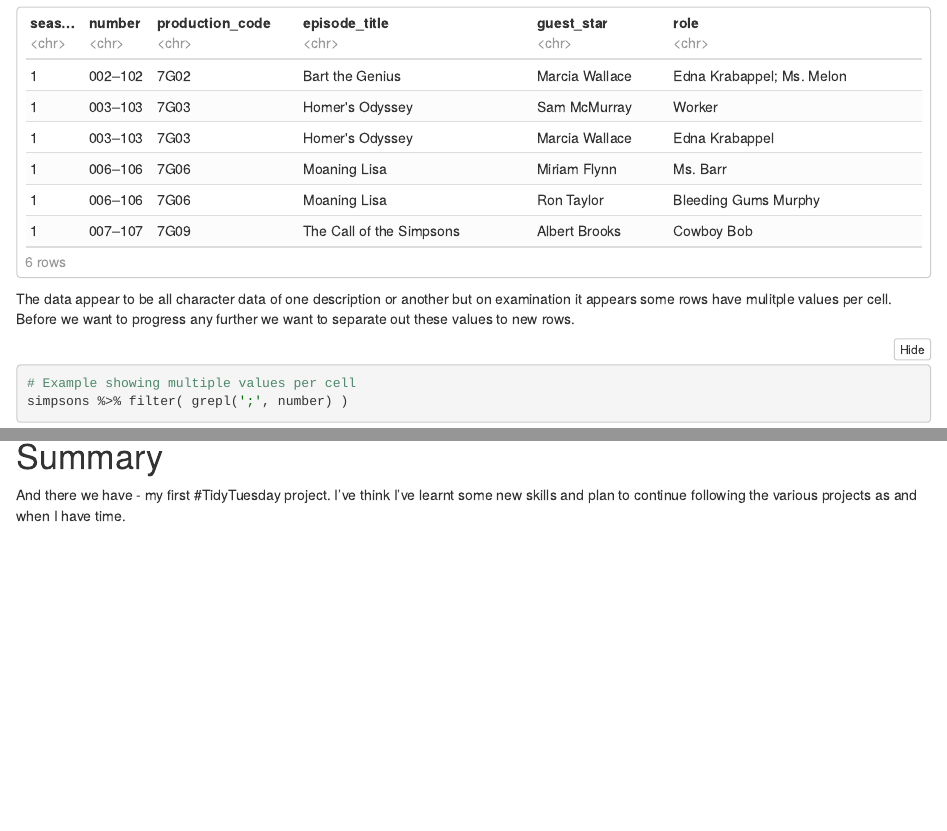
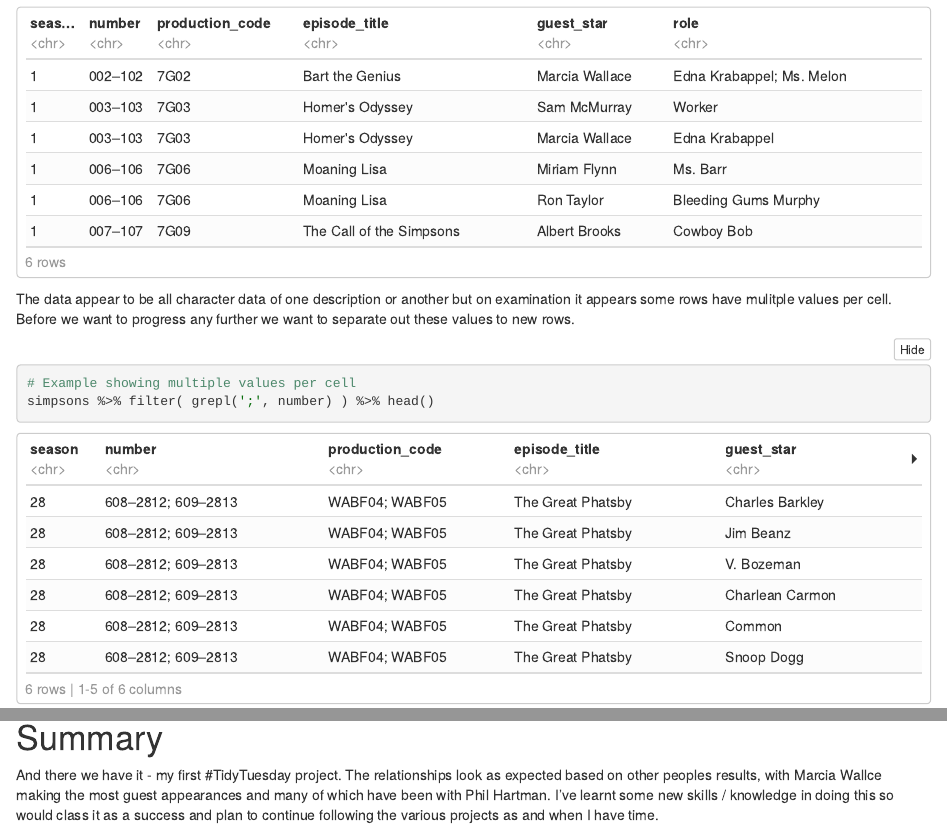
Before and after one commit to david-i-berry/TidyTuesday, an R Markdown document (20190827_Simpsons/notebook.Rmd): the page in a window 1100 px wide, from 1530 px down, and a second part further down, joined at a grey line. The pictures show the output file 20190827_Simpsons/notebook.nb.html that the author committed with the source, opened offline.

Commit message:
minor edits

````diff
--- a/20190827_Simpsons/notebook.Rmd
+++ b/20190827_Simpsons/notebook.Rmd
@@ -27,7 +27,7 @@
 The data appear to be all character data of one description or another but on examination it appears some rows have mulitple values per cell. Before we want to progress any further we want to separate out these values to new rows.
 ```{r}
 # Example showing multiple values per cell
-simpsons %>% filter( grepl(';', number) )
+simpsons %>% filter( grepl(';', number) ) %>% head()
 # Separate rows containing split episodes
 simpsons %>% separate_rows( c('number','production_code'), sep='; ') -> simpsons
 ```
@@ -60,4 +60,4 @@
 
 # Summary
 
-And there we have - my first #TidyTuesday project. I've think I've learnt some new skills and plan to continue following the various projects as and when I have time.
+And there we have it - my first #TidyTuesday project. The relationships look as expected based on other peoples results, with Marcia Wallce making the most guest appearances and many of which have been with Phil Hartman. I've learnt some new skills / knowledge in doing this so would class it as a success and plan to continue following the various projects as and when I have time.
````
Also changed, not shown: 20190827_Simpsons/notebook.nb.html.
